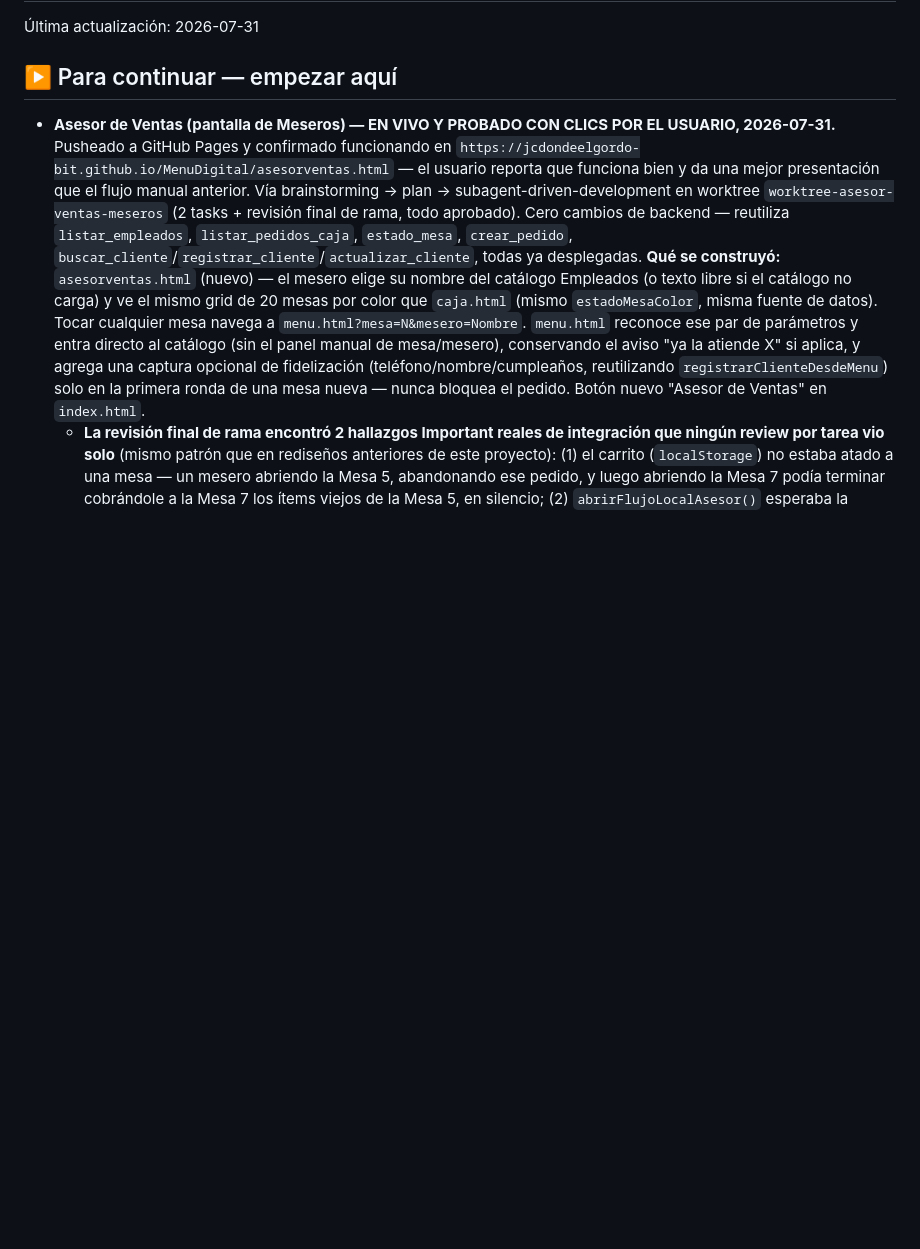
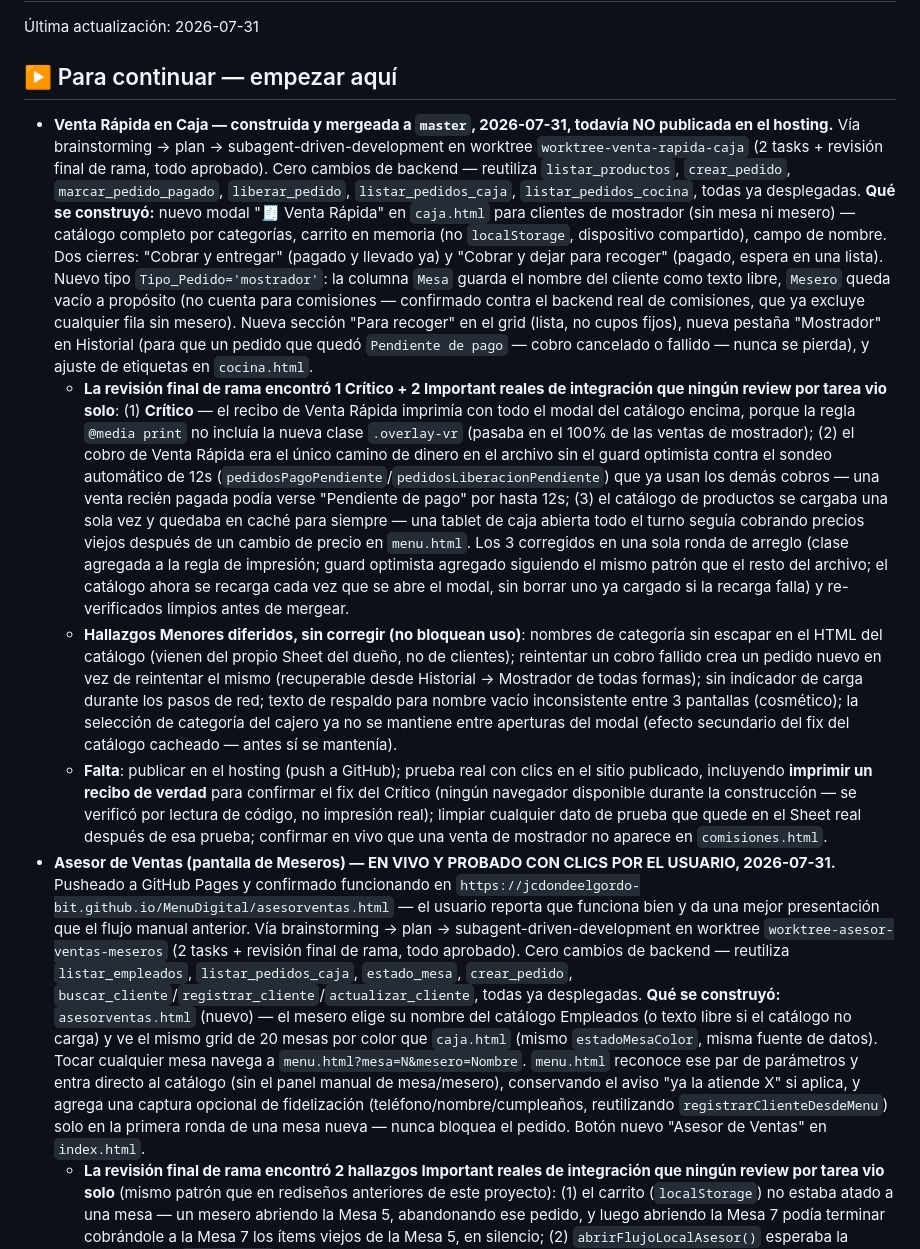
Before and after one commit to jcdondeelgordo-bit/MenuDigital, a Markdown page: Gestion_Proyecto/03-seguimiento/ESTADO.md, the part around the change. GitHub-like rendering; blank space fills up the shorter version.

Commit message:
docs: track Venta Rápida en Caja closure in ESTADO.md
Co-Authored-By: Claude Sonnet 5 <noreply@anthropic.com>

```diff
--- a/Gestion_Proyecto/03-seguimiento/ESTADO.md
+++ b/Gestion_Proyecto/03-seguimiento/ESTADO.md
@@ -3,6 +3,10 @@
 Última actualización: 2026-07-31
 
 ## ▶️ Para continuar — empezar aquí
+- **Venta Rápida en Caja — construida y mergeada a `master`, 2026-07-31, todavía NO publicada en el hosting.** Vía brainstorming → plan → subagent-driven-development en worktree `worktree-venta-rapida-caja` (2 tasks + revisión final de rama, todo aprobado). Cero cambios de backend — reutiliza `listar_productos`, `crear_pedido`, `marcar_pedido_pagado`, `liberar_pedido`, `listar_pedidos_caja`, `listar_pedidos_cocina`, todas ya desplegadas. **Qué se construyó:** nuevo modal "🧾 Venta Rápida" en `caja.html` para clientes de mostrador (sin mesa ni mesero) — catálogo completo por categorías, carrito en memoria (no `localStorage`, dispositivo compartido), campo de nombre. Dos cierres: "Cobrar y entregar" (pagado y llevado ya) y "Cobrar y dejar para recoger" (pagado, espera en una lista). Nuevo tipo `Tipo_Pedido='mostrador'`: la columna `Mesa` guarda el nombre del cliente como texto libre, `Mesero` queda vacío a propósito (no cuenta para comisiones — confirmado contra el backend real de comisiones, que ya excluye cualquier fila sin mesero). Nueva sección "Para recoger" en el grid (lista, no cupos fijos), nueva pestaña "Mostrador" en Historial (para que un pedido que quedó `Pendiente de pago` — cobro cancelado o fallido — nunca se pierda), y ajuste de etiquetas en `cocina.html`.
+  - **La revisión final de rama encontró 1 Crítico + 2 Important reales de integración que ningún review por tarea vio solo**: (1) **Crítico** — el recibo de Venta Rápida imprimía con todo el modal del catálogo encima, porque la regla `@media print` no incluía la nueva clase `.overlay-vr` (pasaba en el 100% de las ventas de mostrador); (2) el cobro de Venta Rápida era el único camino de dinero en el archivo sin el guard optimista contra el sondeo automático de 12s (`pedidosPagoPendiente`/`pedidosLiberacionPendiente`) que ya usan los demás cobros — una venta recién pagada podía verse "Pendiente de pago" por hasta 12s; (3) el catálogo de productos se cargaba una sola vez y quedaba en caché para siempre — una tablet de caja abierta todo el turno seguía cobrando precios viejos después de un cambio de precio en `menu.html`. Los 3 corregidos en una sola ronda de arreglo (clase agregada a la regla de impresión; guard optimista agregado siguiendo el mismo patrón que el resto del archivo; el catálogo ahora se recarga cada vez que se abre el modal, sin borrar uno ya cargado si la recarga falla) y re-verificados limpios antes de mergear.
+  - **Hallazgos Menores diferidos, sin corregir (no bloquean uso)**: nombres de categoría sin escapar en el HTML del catálogo (vienen del propio Sheet del dueño, no de clientes); reintentar un cobro fallido crea un pedido nuevo en vez de reintentar el mismo (recuperable desde Historial → Mostrador de todas formas); sin indicador de carga durante los pasos de red; texto de respaldo para nombre vacío inconsistente entre 3 pantallas (cosmético); la selección de categoría del cajero ya no se mantiene entre aperturas del modal (efecto secundario del fix del catálogo cacheado — antes sí se mantenía).
+  - **Falta**: publicar en el hosting (push a GitHub); prueba real con clics en el sitio publicado, incluyendo **imprimir un recibo de verdad** para confirmar el fix del Crítico (ningún navegador disponible durante la construcción — se verificó por lectura de código, no impresión real); limpiar cualquier dato de prueba que quede en el Sheet real después de esa prueba; confirmar en vivo que una venta de mostrador no aparece en `comisiones.html`.
 - **Asesor de Ventas (pantalla de Meseros) — EN VIVO Y PROBADO CON CLICS POR EL USUARIO, 2026-07-31.** Pusheado a GitHub Pages y confirmado funcionando en `https://jcdondeelgordo-bit.github.io/MenuDigital/asesorventas.html` — el usuario reporta que funciona bien y da una mejor presentación que el flujo manual anterior. Vía brainstorming → plan → subagent-driven-development en worktree `worktree-asesor-ventas-meseros` (2 tasks + revisión final de rama, todo aprobado). Cero cambios de backend — reutiliza `listar_empleados`, `listar_pedidos_caja`, `estado_mesa`, `crear_pedido`, `buscar_cliente`/`registrar_cliente`/`actualizar_cliente`, todas ya desplegadas. **Qué se construyó:** `asesorventas.html` (nuevo) — el mesero elige su nombre del catálogo Empleados (o texto libre si el catálogo no carga) y ve el mismo grid de 20 mesas por color que `caja.html` (mismo `estadoMesaColor`, misma fuente de datos). Tocar cualquier mesa navega a `menu.html?mesa=N&mesero=Nombre`. `menu.html` reconoce ese par de parámetros y entra directo al catálogo (sin el panel manual de mesa/mesero), conservando el aviso "ya la atiende X" si aplica, y agrega una captura opcional de fidelización (teléfono/nombre/cumpleaños, reutilizando `registrarClienteDesdeMenu`) solo en la primera ronda de una mesa nueva — nunca bloquea el pedido. Botón nuevo "Asesor de Ventas" en `index.html`.
   - **La revisión final de rama encontró 2 hallazgos Important reales de integración que ningún review por tarea vio solo** (mismo patrón que en rediseños anteriores de este proyecto): (1) el carrito (`localStorage`) no estaba atado a una mesa — un mesero abriendo la Mesa 5, abandonando ese pedido, y luego abriendo la Mesa 7 podía terminar cobrándole a la Mesa 7 los ítems viejos de la Mesa 5, en silencio; (2) `abrirFlujoLocalAsesor()` esperaba la respuesta de `estado_mesa` sin ninguna pantalla de bloqueo, dejando una ventana para que un doble-toque disparara `crear_pedido` dos veces. Ambos corregidos en una sola ronda de arreglo (carrito ahora se guarda con la mesa a la que pertenece y se limpia con aviso si no coincide al abrir otra mesa; nuevo guard `flujoAsesorEnCurso` + pantalla "Verificando la mesa..." reutilizando el overlay de confirmación existente) y re-verificados limpios antes de mergear.
   - **Hallazgos Menores diferidos, sin corregir (no bloquean uso)**: el `setInterval` de `asesorventas.html` sigue sondeando tras cerrar sesión del mesero (inofensivo); tocar fuera del panel de fidelización cancela el pedido sin aviso (mismo comportamiento que el resto de paneles de la app); sin indicador de carga durante la verificación de `estado_mesa` en el primer toque (el guard nuevo lo mitigó parcialmente); si `estado_mesa` falla en una mesa ya abierta, vuelve a pedir fidelización de más (un toque extra de "Omitir"); un doble-toque en el botón de enviar del panel de fidelización en sí (no en la espera de `estado_mesa`) todavía no tiene guard propio; la primera carga de este cambio en cualquier dispositivo va a mostrar una alerta de "pedido de otra mesa" una sola vez de forma inofensiva (transición, no bug).
```
